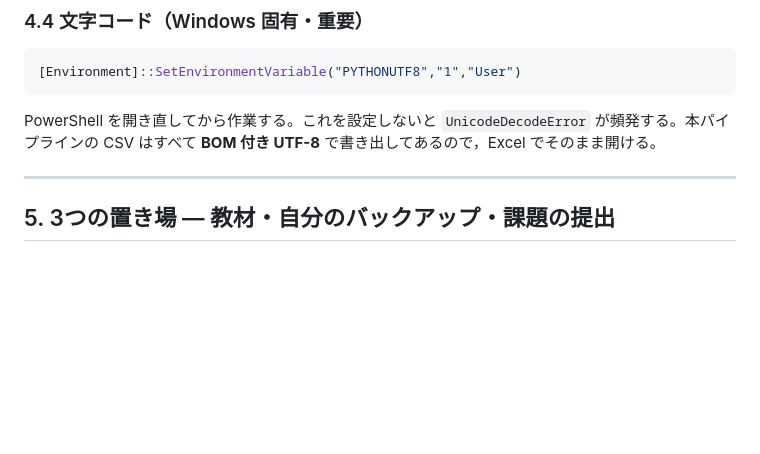
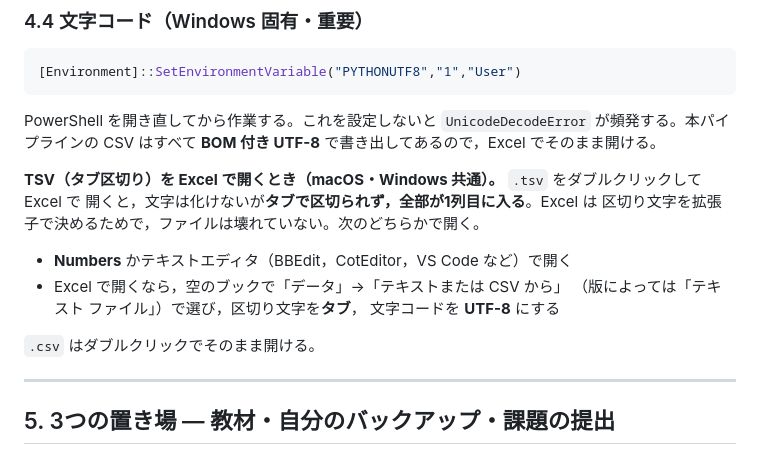
Before and after one commit to tomojitabata/JLit_Corpus_2026, a Markdown page: docs/00_setup_students.md, the part around the change. Drawn GitHub-style; blank space fills up the shorter version.

Commit message:
Docs: how to open TSV files in Excel (tabs are not recognised on double-click; use Numbers, a text editor, or Data > From Text/CSV)
Co-Authored-By: Claude Opus 5.5 <noreply@anthropic.com>

Claude-Session: https://claude.ai/code/session_015sC3VRjdgn7c1Ao3wr7h88

```diff
--- a/docs/00_setup_students.md
+++ b/docs/00_setup_students.md
@@ -424,6 +424,17 @@ PowerShell を開き直してから作業する。これを設定しないと
 `UnicodeDecodeError` が頻発する。本パイプラインの CSV はすべて
 **BOM 付き UTF-8** で書き出してあるので，Excel でそのまま開ける。
 
+**TSV（タブ区切り）を Excel で開くとき（macOS・Windows 共通）。** `.tsv` をダブルクリックして Excel で
+開くと，文字は化けないが**タブで区切られず，全部が1列目に入る**。Excel は
+区切り文字を拡張子で決めるためで，ファイルは壊れていない。次のどちらかで開く。
+
+- **Numbers** かテキストエディタ（BBEdit，CotEditor，VS Code など）で開く
+- Excel で開くなら，空のブックで「データ」→「テキストまたは CSV から」
+  （版によっては「テキスト ファイル」）で選び，区切り文字を**タブ**，
+  文字コードを **UTF-8** にする
+
+`.csv` はダブルクリックでそのまま開ける。
+
 ---
 
 ## 5. 3つの置き場 — 教材・自分のバックアップ・課題の提出
```
